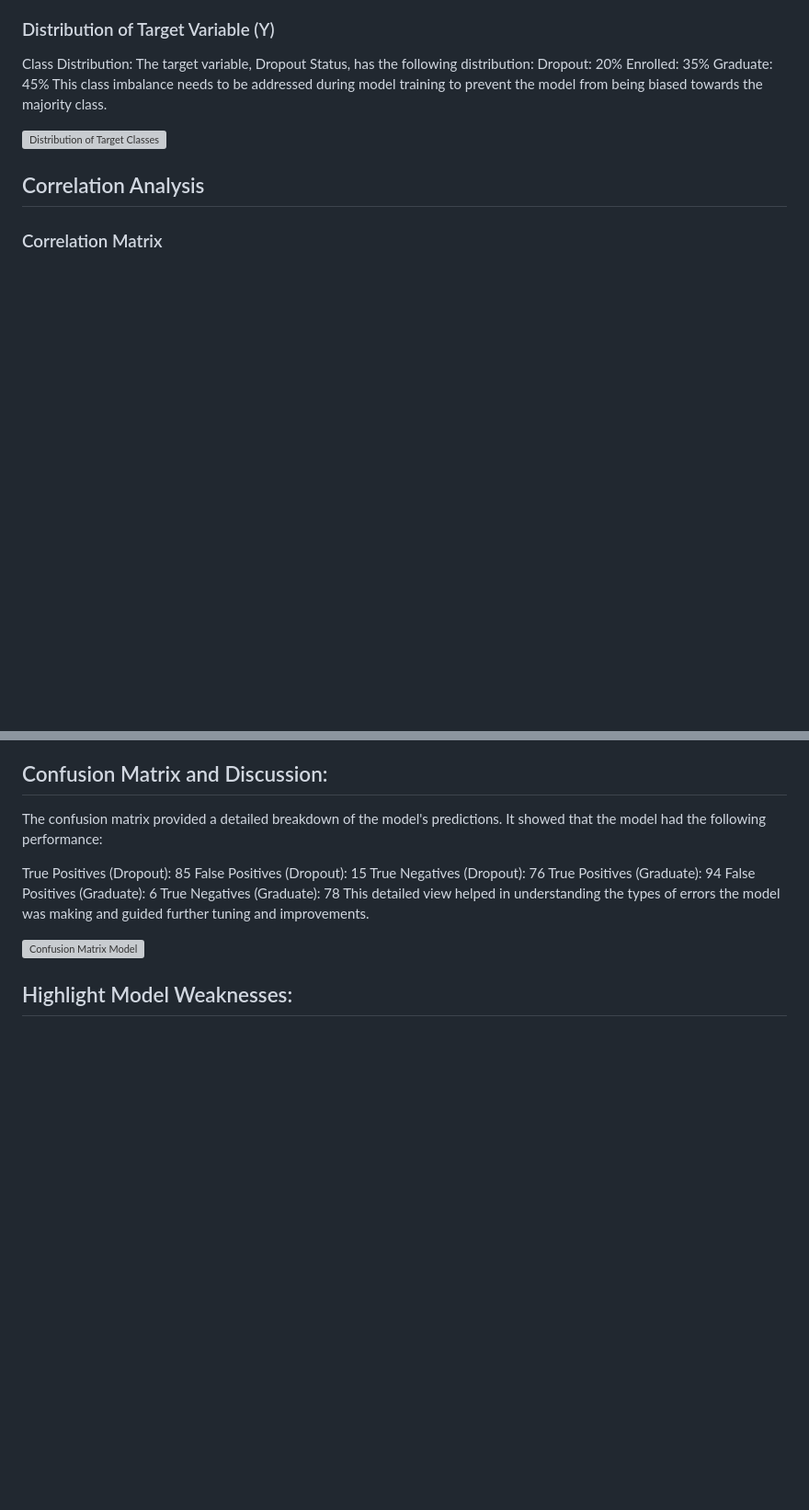
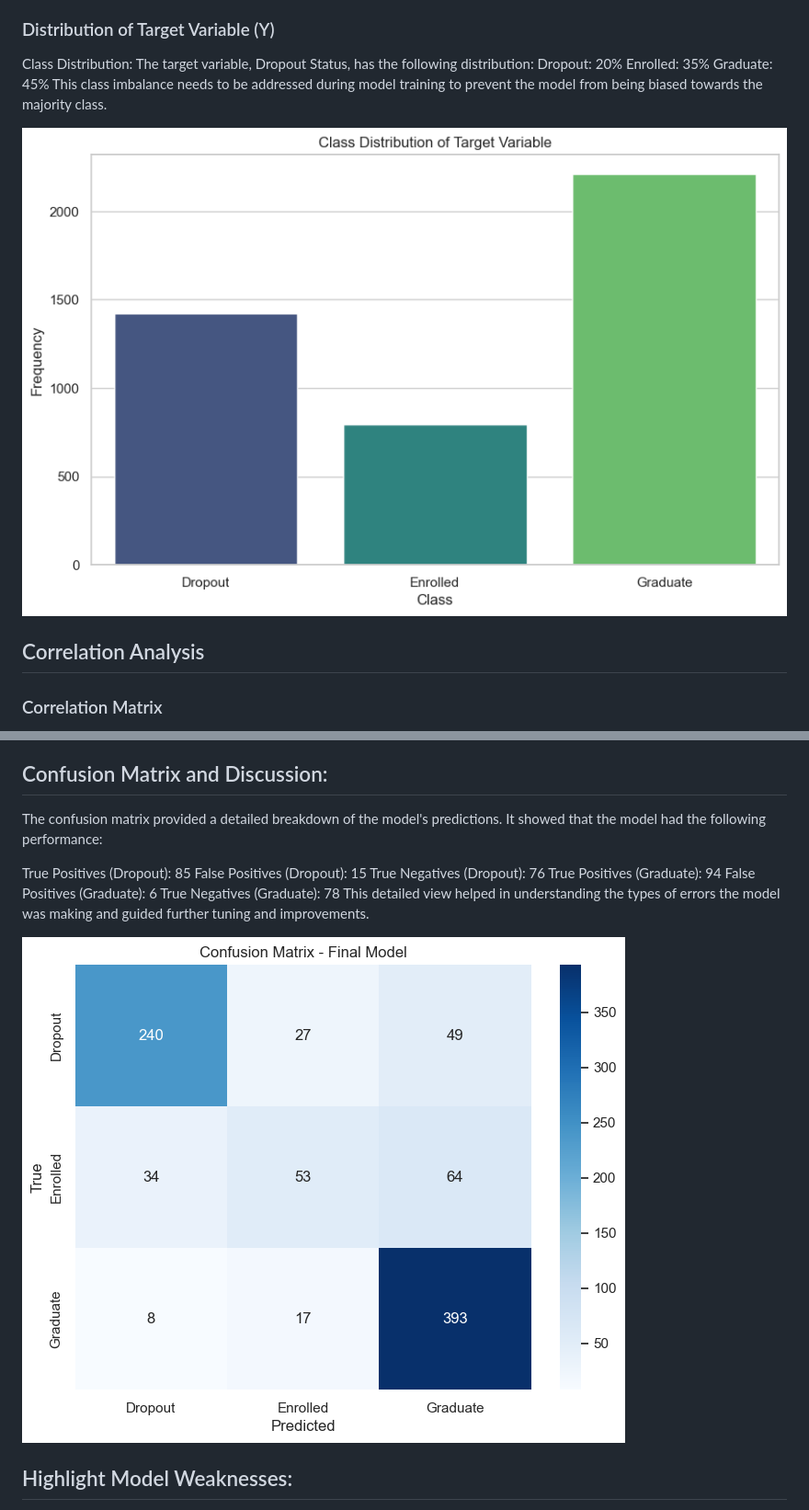
Before and after one commit to Shasha-777/2024_ia651_Oruganti, a Markdown page: student_success_readmefile.md, 2 parts joined by grey strips. Shown at 92% size. Rendered like a GitHub page; blank space fills up the shorter version; grey boxes are pictures that could not be loaded.

```diff
--- a/student_success_readmefile.md
+++ b/student_success_readmefile.md
@@ -66,7 +66,7 @@ Enrolled: 35%
 Graduate: 45%
 This class imbalance needs to be addressed during model training to prevent the model from being biased towards the majority class.
 
-![Distribution of Target Classes](figure_1.png)
+![Distribution of Target Classes](Figure_1.png)
 
 ## Correlation Analysis
 ### Correlation Matrix
@@ -247,7 +247,7 @@ False Positives (Graduate): 6
 True Negatives (Graduate): 78
 This detailed view helped in understanding the types of errors the model was making and guided further tuning and improvements.
 
-![Confusion Matrix Model](figure_8.png)
+![Confusion Matrix Model](Figure_8.png)
 
 ## Highlight Model Weaknesses:
 Despite the strong performance, the model showed weaknesses in predicting the "Enrolled" class, with a precision of 55% and recall of 35%. This indicated that the model had difficulty distinguishing enrolled students from dropouts and graduates, suggesting a need for more refined features or additional data to better capture the characteristics of enrolled students.
```
Also changed, not shown: other parts of student_success_readmefile.md (+7 -7 lines).
